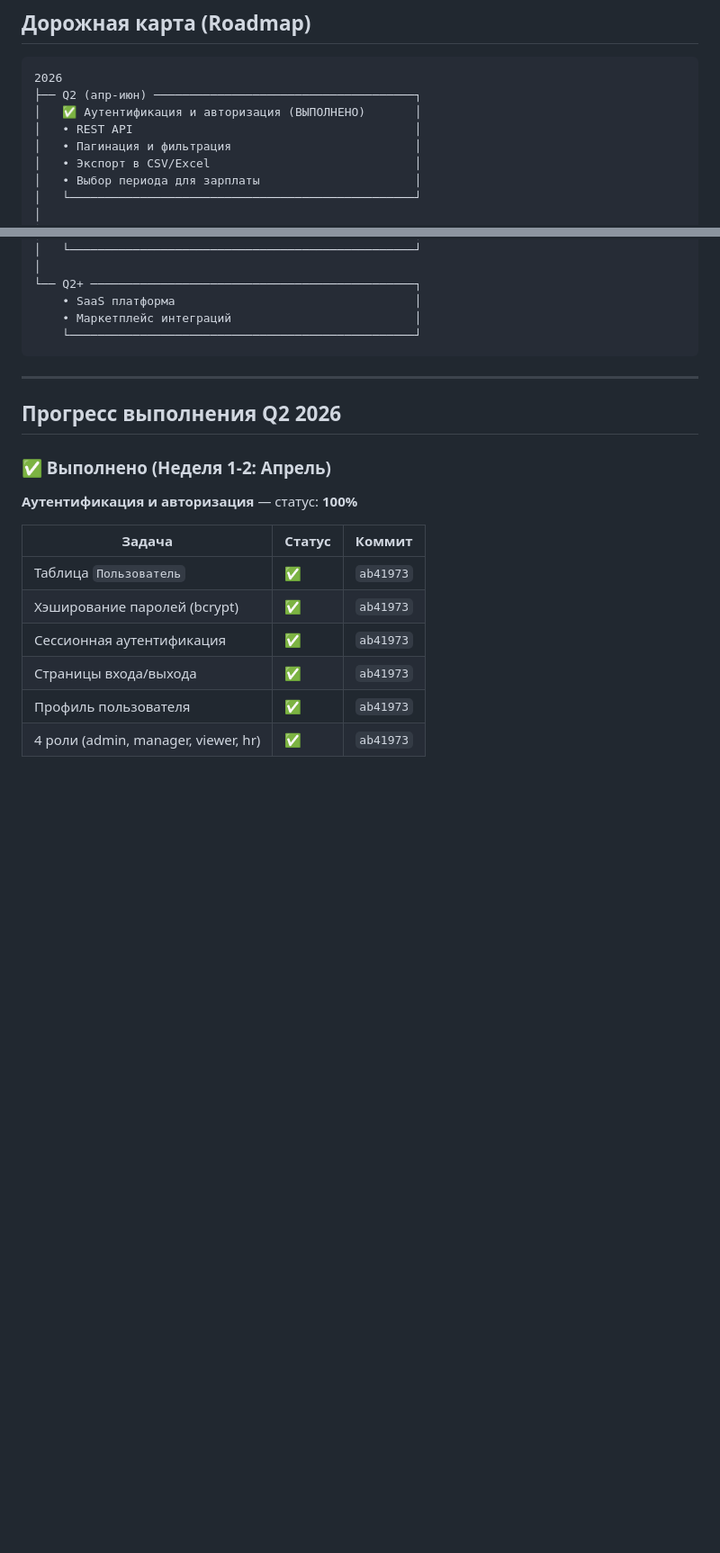
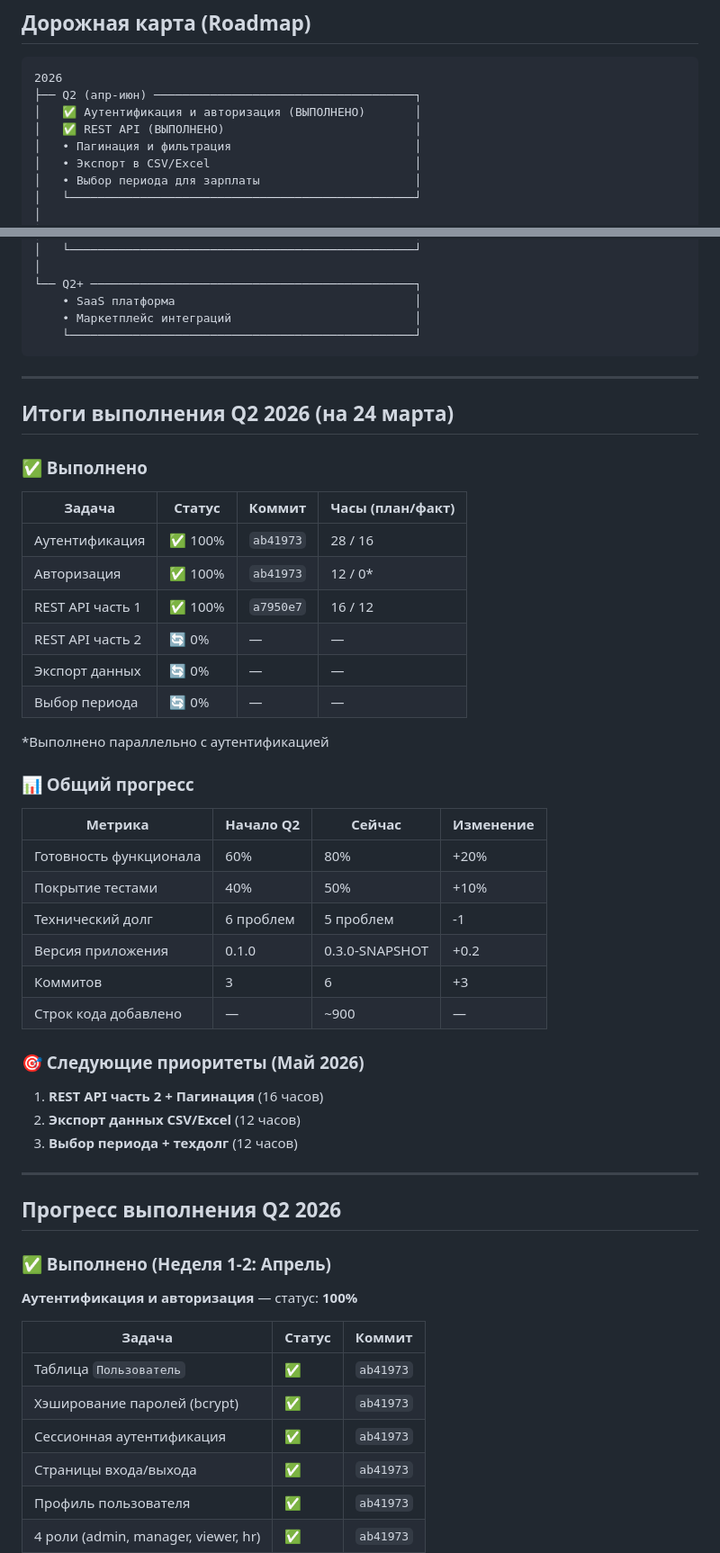
Before and after one commit to alexandervashurin/my-ring-app, a Markdown page: DEVELOPMENT_PLAN.md, 2 parts joined by grey strips. Shown at 90% size. Drawn GitHub-style; blank space fills up the shorter version.

```diff
--- a/DEVELOPMENT_PLAN.md
+++ b/DEVELOPMENT_PLAN.md
@@ -111,7 +111,7 @@
 2026
 ├── Q2 (апр-июн) ─────────────────────────────────────┐
 │   ✅ Аутентификация и авторизация (ВЫПОЛНЕНО)       │
-│   • REST API                                        │
+│   ✅ REST API (ВЫПОЛНЕНО)                           │
 │   • Пагинация и фильтрация                          │
 │   • Экспорт в CSV/Excel                             │
 │   • Выбор периода для зарплаты                      │
@@ -147,6 +147,40 @@
 
 ---
 
+## Итоги выполнения Q2 2026 (на 24 марта)
+
+### ✅ Выполнено
+
+| Задача | Статус | Коммит | Часы (план/факт) |
+|--------|--------|--------|------------------|
+| Аутентификация | ✅ 100% | `ab41973` | 28 / 16 |
+| Авторизация | ✅ 100% | `ab41973` | 12 / 0* |
+| REST API часть 1 | ✅ 100% | `a7950e7` | 16 / 12 |
+| REST API часть 2 | 🔄 0% | — | — |
+| Экспорт данных | 🔄 0% | — | — |
+| Выбор периода | 🔄 0% | — | — |
+
+*Выполнено параллельно с аутентификацией
+
+### 📊 Общий прогресс
+
+| Метрика | Начало Q2 | Сейчас | Изменение |
+|---------|-----------|--------|-----------|
+| Готовность функционала | 60% | 80% | +20% |
+| Покрытие тестами | 40% | 50% | +10% |
+| Технический долг | 6 проблем | 5 проблем | -1 |
+| Версия приложения | 0.1.0 | 0.3.0-SNAPSHOT | +0.2 |
+| Коммитов | 3 | 6 | +3 |
+| Строк кода добавлено | — | ~900 | — |
+
+### 🎯 Следующие приоритеты (Май 2026)
+
+1. **REST API часть 2 + Пагинация** (16 часов)
+2. **Экспорт данных CSV/Excel** (12 часов)
+3. **Выбор периода + техдолг** (12 часов)
+
+---
+
 ## Прогресс выполнения Q2 2026
 
 ### ✅ Выполнено (Неделя 1-2: Апрель)
```
Also changed, not shown: other parts of DEVELOPMENT_PLAN.md (+32 -12 lines).
